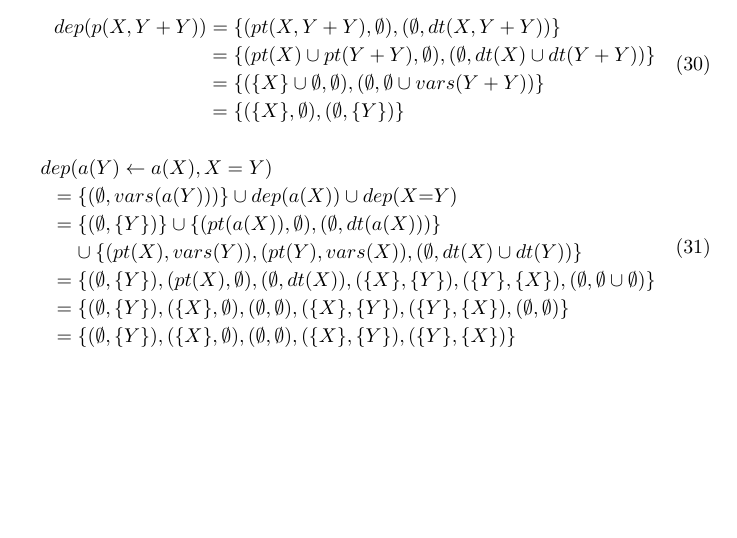
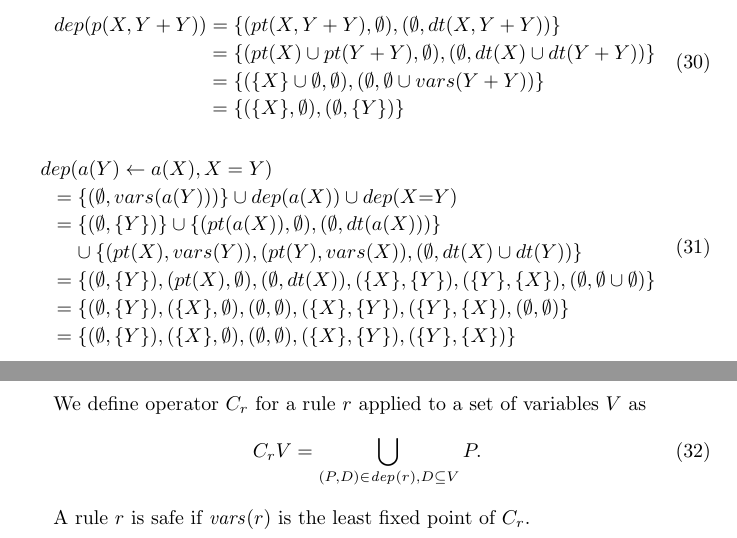
Before and after one commit to guntherwullaert/Safety, a LaTeX document (safety.tex): part of page 4 of 4 before the commit and two parts of pages 4 and 5 of 5 after it, the two joined at a grey line, cut so that both start at the same text, the shorter picture padded with empty space. Compiled offline with pdfLaTeX.

Commit message:
Added Safety Definition

```diff
--- a/safety.tex
+++ b/safety.tex
@@ -195,4 +199,16 @@
 		= \set{(\emptyset, \set{Y}), (\set{X}, \emptyset), (\emptyset, \emptyset), (\set{X}, \set{Y}), (\set{Y}, \set{X}), (\emptyset, \emptyset)}
 		= \set{(\emptyset, \set{Y}), (\set{X}, \emptyset), (\emptyset, \emptyset), (\set{X}, \set{Y}), (\set{Y}, \set{X})}
 	\end{dmath}
+
+	\newcommand\Vars[1]{\mathit{vars}(#1)}
+\newcommand\DP[1]{\mathit{dep}(#1)}
+\newcommand\CheckOp[1]{C_{#1}}
+\newcommand\CheckAp[2]{\CheckOp{#1}{#2}}
+
+We define operator~$\CheckOp{r}$ for a rule~$r$ applied to a set of variables~$V$ as
+\begin{align}
+\CheckAp{r}{V} &= \bigcup_{(P,D) \in \DP{r}, D \subseteq V} P.
+\end{align}
+
+A rule~$r$ is safe if $\Vars{r}$ is the least fixed point of $\CheckOp{r}$.
 \end{document}
```
Also changed, not shown: safety.pdf, safety.tex (4 more changed lines).
